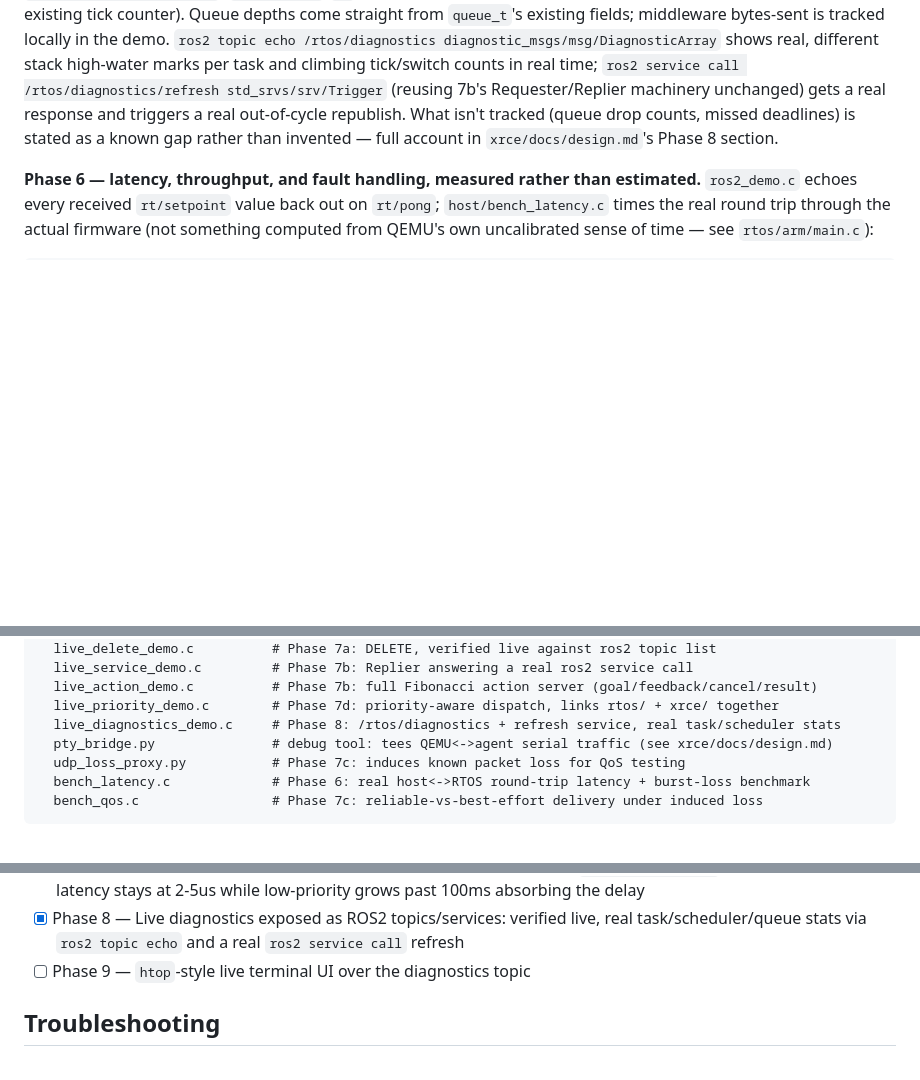
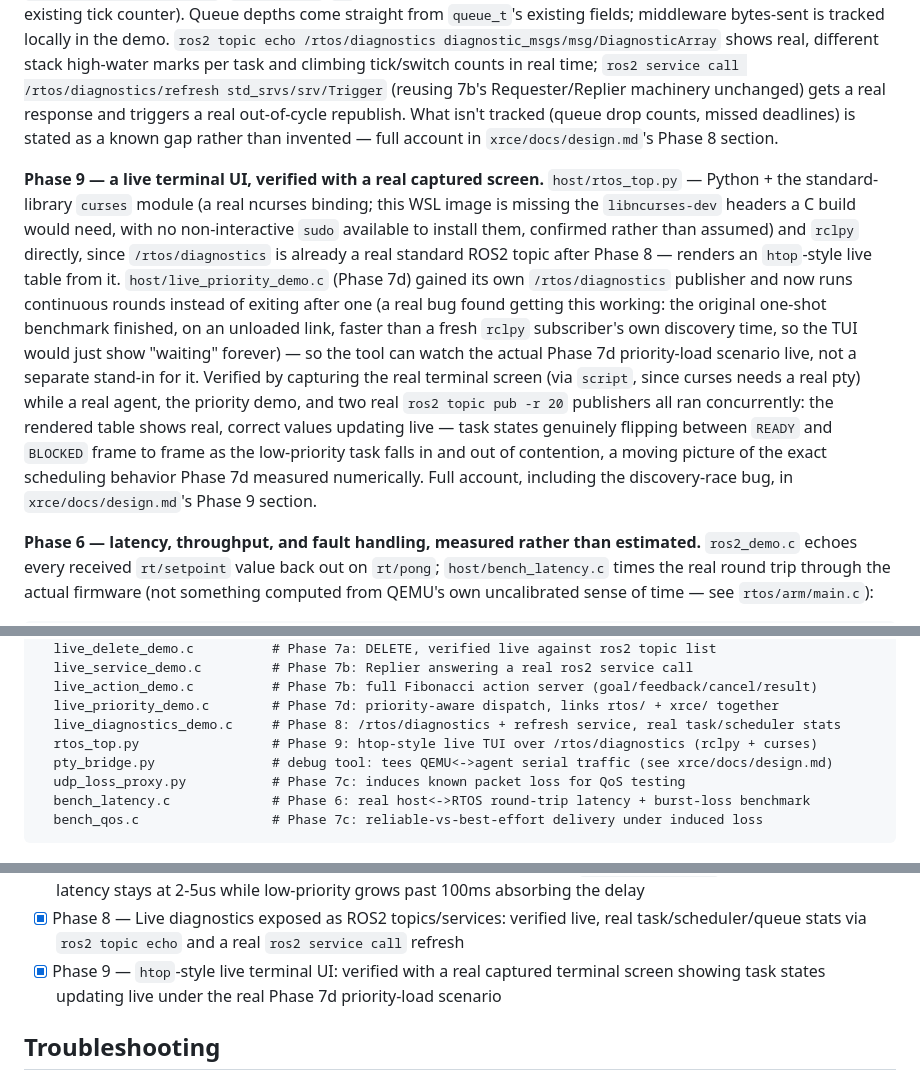
Before and after one commit to vsntll/RTOS-Kernel-From-Scratch, a Markdown page: README.md, 3 parts joined by grey strips. Drawn GitHub-style; blank space fills up the shorter version.

Commit message:
Document Phase 9 (live TUI) in README

```diff
--- a/README.md
+++ b/README.md
@@ -387,6 +387,28 @@ triggers a real out-of-cycle republish. What isn't tracked (queue drop
 counts, missed deadlines) is stated as a known gap rather than invented —
 full account in `xrce/docs/design.md`'s Phase 8 section.
 
+**Phase 9 — a live terminal UI, verified with a real captured screen.**
+`host/rtos_top.py` — Python + the standard-library `curses` module (a
+real ncurses binding; this WSL image is missing the `libncurses-dev`
+headers a C build would need, with no non-interactive `sudo` available to
+install them, confirmed rather than assumed) and `rclpy` directly, since
+`/rtos/diagnostics` is already a real standard ROS2 topic after Phase 8 —
+renders an `htop`-style live table from it. `host/live_priority_demo.c`
+(Phase 7d) gained its own `/rtos/diagnostics` publisher and now runs
+continuous rounds instead of exiting after one (a real bug found getting
+this working: the original one-shot benchmark finished, on an unloaded
+link, faster than a fresh `rclpy` subscriber's own discovery time, so the
+TUI would just show "waiting" forever) — so the tool can watch the actual
+Phase 7d priority-load scenario live, not a separate stand-in for it.
+Verified by capturing the real terminal screen (via `script`, since
+curses needs a real pty) while a real agent, the priority demo, and two
+real `ros2 topic pub -r 20` publishers all ran concurrently: the rendered
+table shows real, correct values updating live — task states genuinely
+flipping between `READY` and `BLOCKED` frame to frame as the low-priority
+task falls in and out of contention, a moving picture of the exact
+scheduling behavior Phase 7d measured numerically. Full account, including
+the discovery-race bug, in `xrce/docs/design.md`'s Phase 9 section.
+
 **Phase 6 — latency, throughput, and fault handling, measured rather than
 estimated.** `ros2_demo.c` echoes every received `rt/setpoint` value back
 out on `rt/pong`; `host/bench_latency.c` times the real round trip through
@@ -465,6 +487,7 @@ host/                        # host-side scripts and live-agent test programs
   live_action_demo.c          # Phase 7b: full Fibonacci action server (goal/feedback/cancel/result)
   live_priority_demo.c        # Phase 7d: priority-aware dispatch, links rtos/ + xrce/ together
   live_diagnostics_demo.c     # Phase 8: /rtos/diagnostics + refresh service, real task/scheduler stats
+  rtos_top.py                 # Phase 9: htop-style live TUI over /rtos/diagnostics (rclpy + curses)
   pty_bridge.py               # debug tool: tees QEMU<->agent serial traffic (see xrce/docs/design.md)
   udp_loss_proxy.py           # Phase 7c: induces known packet loss for QoS testing
   bench_latency.c             # Phase 6: real host<->RTOS round-trip latency + burst-loss benchmark
@@ -536,7 +559,9 @@ top of the kernel above, not part of it:**
 - [x] Phase 8 — Live diagnostics exposed as ROS2 topics/services: verified
       live, real task/scheduler/queue stats via `ros2 topic echo` and a
       real `ros2 service call` refresh
-- [ ] Phase 9 — `htop`-style live terminal UI over the diagnostics topic
+- [x] Phase 9 — `htop`-style live terminal UI: verified with a real
+      captured terminal screen showing task states updating live under
+      the real Phase 7d priority-load scenario
 
 ## Troubleshooting
 
```
